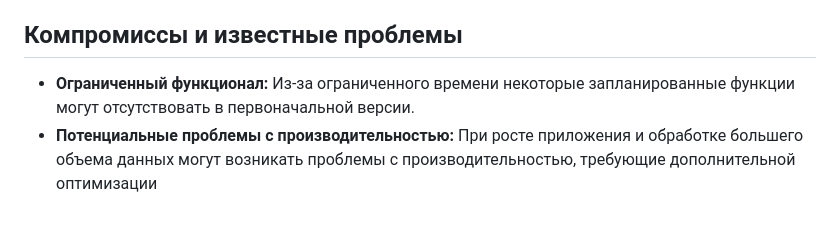
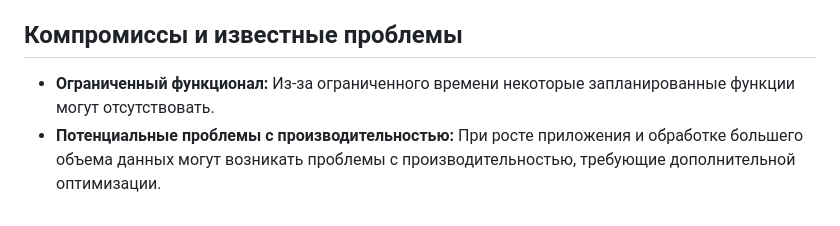
Before and after one commit to kikimorab/task7-management-, a Markdown page: README.md, the part around the change. GitHub-like rendering.

```diff
--- a/README.md
+++ b/README.md
@@ -35,5 +35,5 @@
 
 <h2>Компромиссы и известные проблемы</h2>
 <ul>
-  <li><strong>Ограниченный функционал:</strong> Из-за ограниченного времени некоторые запланированные функции могут отсутствовать в первоначальной версии.</li>
-  <li><strong>Потенциальные проблемы с производительностью:</strong> При росте приложения и обработке большего объема данных могут возникать проблемы с производительностью, требующие дополнительной оптимизации
+  <li><strong>Ограниченный функционал:</strong> Из-за ограниченного времени некоторые запланированные функции могут отсутствовать.</li>
+  <li><strong>Потенциальные проблемы с производительностью:</strong> При росте приложения и обработке большего объема данных могут возникать проблемы с производительностью, требующие дополнительной оптимизации.
```
